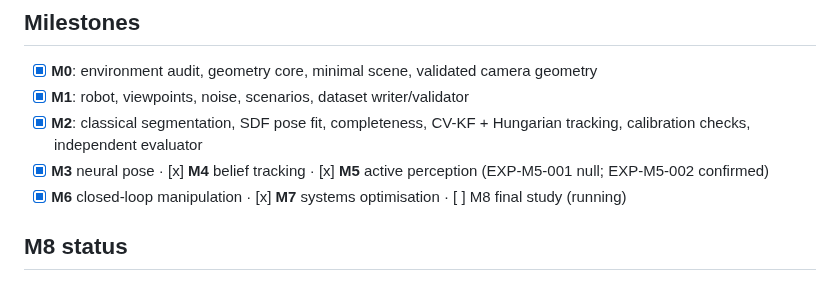
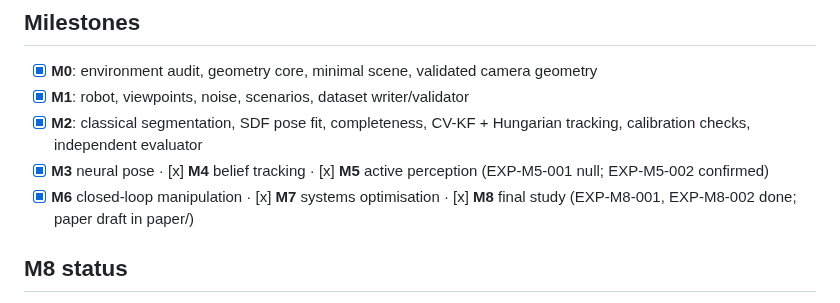
Before and after one commit to parammadan/belief-3d, a Markdown page: PROJECT_STATE.md, the part around the change. GitHub-like rendering.

```diff
--- a/PROJECT_STATE.md
+++ b/PROJECT_STATE.md
@@ -51,7 +51,7 @@ claim stands (see literature_review).
 - [x] **M1**: robot, viewpoints, noise, scenarios, dataset writer/validator
 - [x] **M2**: classical segmentation, SDF pose fit, completeness, CV-KF + Hungarian tracking, calibration checks, independent evaluator
 - [x] **M3** neural pose · [x] **M4** belief tracking · [x] **M5** active perception (EXP-M5-001 null; EXP-M5-002 confirmed)
-- [x] **M6** closed-loop manipulation · [x] **M7** systems optimisation · [ ] M8 final study (running)
+- [x] **M6** closed-loop manipulation · [x] **M7** systems optimisation · [x] **M8** final study (EXP-M8-001, EXP-M8-002 done; paper draft in paper/)
 
 ## M8 status
 
```
Also changed, not shown: EXPERIMENT_REGISTRY.md (+82 -0 lines).
